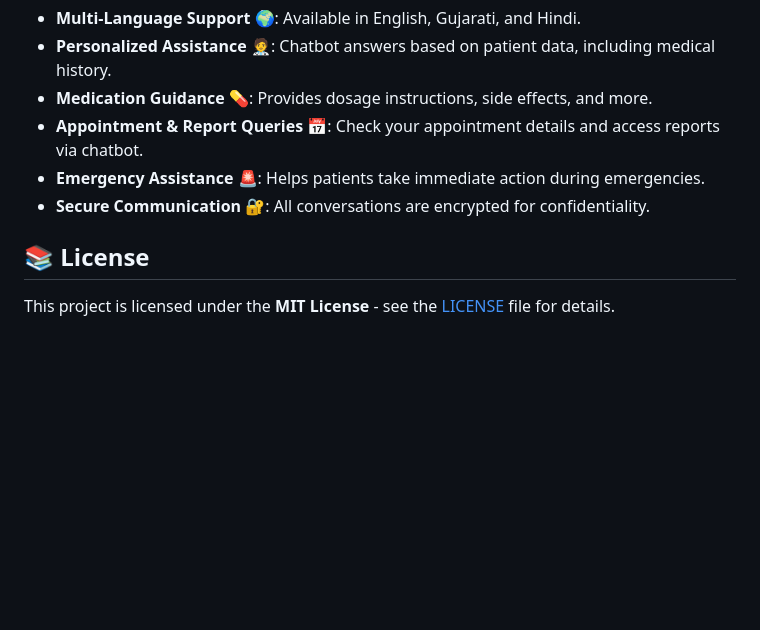
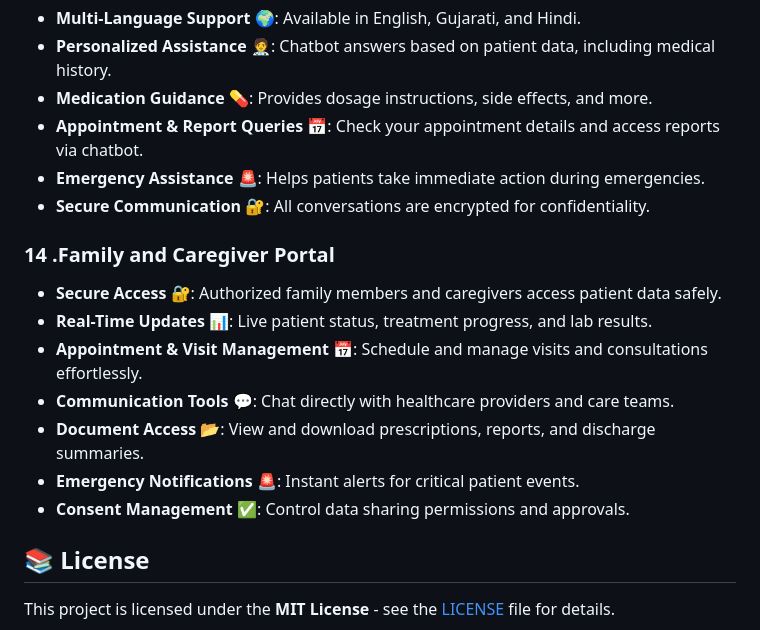
Before and after one commit to shubhamlathiya/HealthTrack, a Markdown page: README.md, the part around the change. Drawn GitHub-style; blank space fills up the shorter version.

```diff
--- a/README.md
+++ b/README.md
@@ -77,6 +77,16 @@ The **HMS** automates **all aspects** of hospital operations, including:
 - **Appointment & Report Queries** 📅: Check your appointment details and access reports via chatbot.
 - **Emergency Assistance** 🚨: Helps patients take immediate action during emergencies.
 - **Secure Communication** 🔐: All conversations are encrypted for confidentiality.
+
+### 14 .Family and Caregiver Portal
+- **Secure Access** 🔐: Authorized family members and caregivers access patient data safely.
+- **Real-Time Updates** 📊: Live patient status, treatment progress, and lab results.
+- **Appointment & Visit Management** 📅: Schedule and manage visits and consultations effortlessly.
+- **Communication Tools** 💬: Chat directly with healthcare providers and care teams.
+- **Document Access** 📂: View and download prescriptions, reports, and discharge summaries.
+- **Emergency Notifications** 🚨: Instant alerts for critical patient events.
+- **Consent Management** ✅: Control data sharing permissions and approvals.
+
 
 [//]: # ()
 [//]: # (---)
```
